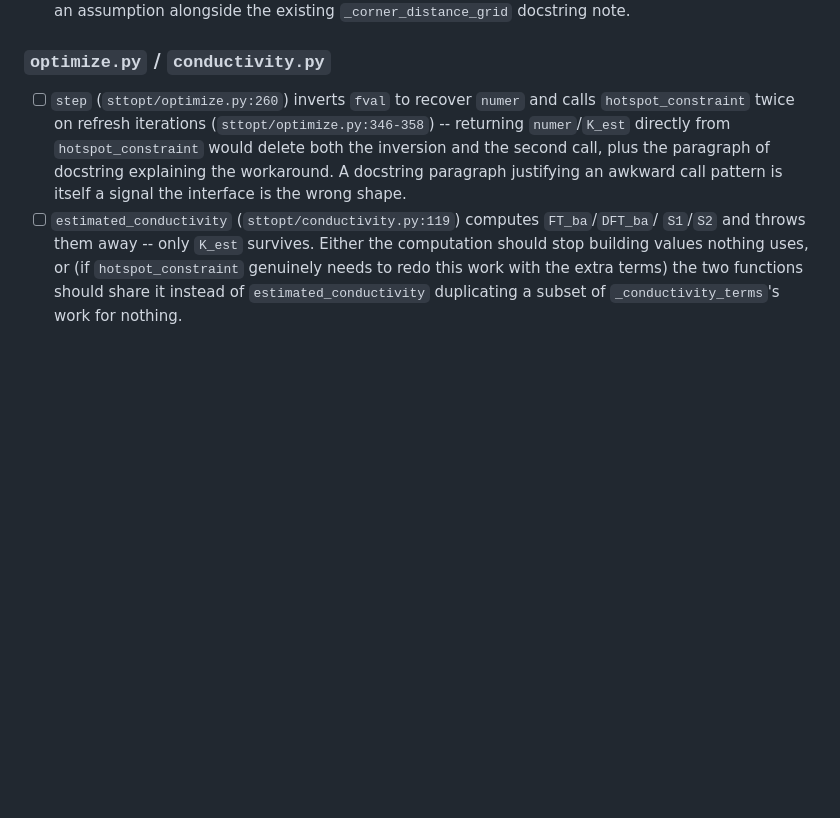
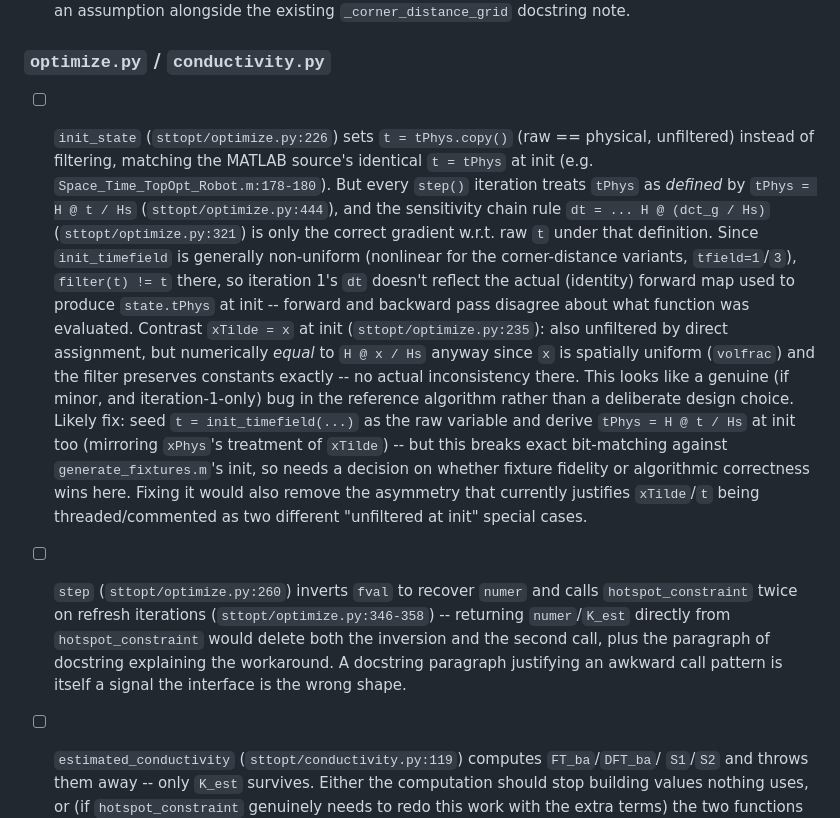
Before and after one commit to jesse-li-agent-projects/spacetime-topology-optimization, a Markdown page: plans/code_quality_review.md, the part around the change. Rendered like a GitHub page; blank space fills up the shorter version.

Commit message:
Init state discrepancy

```diff
--- a/plans/code_quality_review.md
+++ b/plans/code_quality_review.md
@@ -56,6 +56,27 @@ check -- `tests/test_compliance.py`), independent of the MATLAB fixture. So does
 
 ### `optimize.py` / `conductivity.py`
 
+- [ ] `init_state` (`sttopt/optimize.py:226`) sets `t = tPhys.copy()` (raw == physical,
+  unfiltered) instead of filtering, matching the MATLAB source's identical `t = tPhys`
+  at init (e.g. `Space_Time_TopOpt_Robot.m:178-180`). But every `step()` iteration
+  treats `tPhys` as *defined* by `tPhys = H @ t / Hs` (`sttopt/optimize.py:444`), and
+  the sensitivity chain rule `dt = ... H @ (dct_g / Hs)` (`sttopt/optimize.py:321`) is
+  only the correct gradient w.r.t. raw `t` under that definition. Since `init_timefield`
+  is generally non-uniform (nonlinear for the corner-distance variants, `tfield=1`/`3`),
+  `filter(t) != t` there, so iteration 1's `dt` doesn't reflect the actual (identity)
+  forward map used to produce `state.tPhys` at init -- forward and backward pass
+  disagree about what function was evaluated. Contrast `xTilde = x` at init
+  (`sttopt/optimize.py:235`): also unfiltered by direct assignment, but numerically
+  *equal* to `H @ x / Hs` anyway since `x` is spatially uniform (`volfrac`) and the
+  filter preserves constants exactly -- no actual inconsistency there. This looks like a
+  genuine (if minor, and iteration-1-only) bug in the reference algorithm rather than a
+  deliberate design choice. Likely fix: seed `t = init_timefield(...)` as the raw
+  variable and derive `tPhys = H @ t / Hs` at init too (mirroring `xPhys`'s treatment of
+  `xTilde`) -- but this breaks exact bit-matching against `generate_fixtures.m`'s init,
+  so needs a decision on whether fixture fidelity or algorithmic correctness wins here.
+  Fixing it would also remove the asymmetry that currently justifies `xTilde`/`t` being
+  threaded/commented as two different "unfiltered at init" special cases.
+
 - [ ] `step` (`sttopt/optimize.py:260`) inverts `fval` to recover `numer` and calls
   `hotspot_constraint` twice on refresh iterations (`sttopt/optimize.py:346-358`) --
   returning `numer`/`K_est` directly from `hotspot_constraint` would delete both the
```
